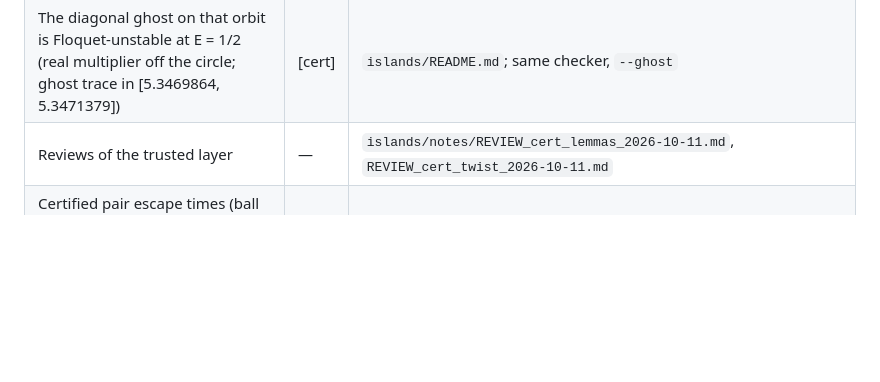
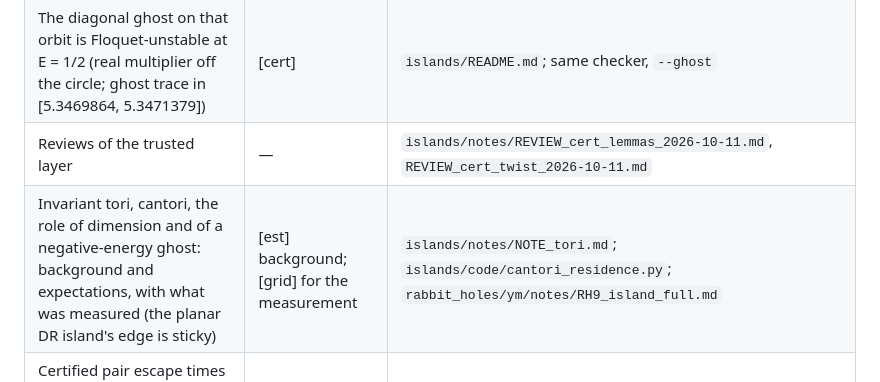
Before and after one commit to foejoseph-lab/hdym, a Markdown page: MATH.md, the part around the change. Rendered like a GitHub page; blank space fills up the shorter version.

```diff
--- a/MATH.md
+++ b/MATH.md
@@ -13,6 +13,7 @@ notation": [cert] certified by a checker in this repository, [exact] a symbolic
 | The Dahlqvist–Russberg orbit at E = 1/2 exists in the certified box, is elliptic with nonzero twist, and its period is the full period (lemma RET); with Moser's twist theorem (an import) the regular island exists | [cert] | `islands/README.md`; untrusted generator `islands/code/cap_dr_orbit.py`; trusted checker `islands/code/cert_lemmas.py`, `cert_check.py`, `cert_twist.py`; formula `islands/code/twist_formula.json` (generator `twist_symbolic2.py`); outputs `islands/results/cert16_*` |
 | The diagonal ghost on that orbit is Floquet-unstable at E = 1/2 (real multiplier off the circle; ghost trace in [5.3469864, 5.3471379]) | [cert] | `islands/README.md`; same checker, `--ghost` |
 | Reviews of the trusted layer | — | `islands/notes/REVIEW_cert_lemmas_2026-10-11.md`, `REVIEW_cert_twist_2026-10-11.md` |
+| Invariant tori, cantori, the role of dimension and of a negative-energy ghost: background and expectations, with what was measured (the planar DR island's edge is sticky) | [est] background; [grid] for the measurement | `islands/notes/NOTE_tori.md`; `islands/code/cantori_residence.py`; `rabbit_holes/ym/notes/RH9_island_full.md` |
 | Certified pair escape times (ball arithmetic: a floating-point centre and a proven radius) and the certified fractions of the uncertainty-exponent sweep | [cert] | `ym/hdym_ball.py`; `ym/README.md`, "Certified pair escape times"; `ym/notes/REVIEW_hdym_ball_2026-10-11.md` |
 
 ## Symbolic derivations
```
Also changed, not shown: islands/notes/NOTE_tori.md (added, +61 -0 lines), 1 other file.
